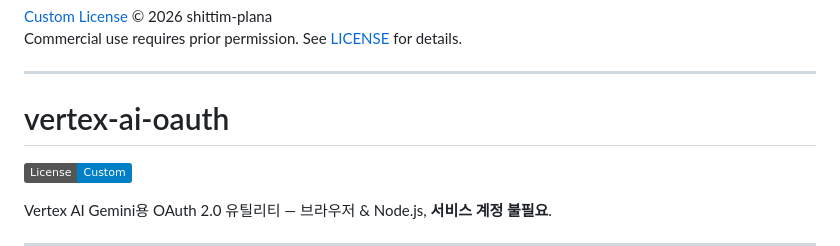
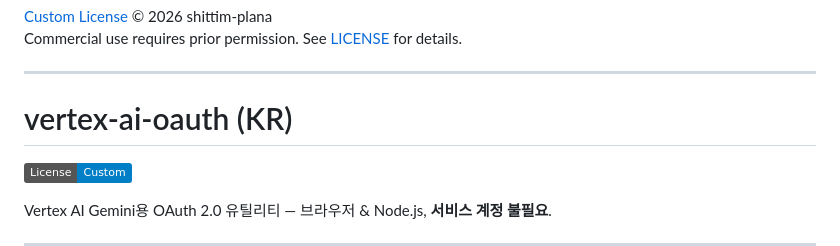
Before and after one commit to shittim-plana/vertex-ai-oauth, a Markdown page: README.md, the part around the change. Rendered like a GitHub page; badges without logos.

Commit message:
Update README to include Korean title

```diff
--- a/README.md
+++ b/README.md
@@ -148,7 +148,7 @@ Commercial use requires prior permission. See [LICENSE](./LICENSE) for details.
 
 <a name="korean"></a>
 
-# vertex-ai-oauth
+# vertex-ai-oauth (KR)
 
 [![License: Custom](https://img.shields.io/badge/License-Custom-blue.svg)
 ](./LICENSE)
```
